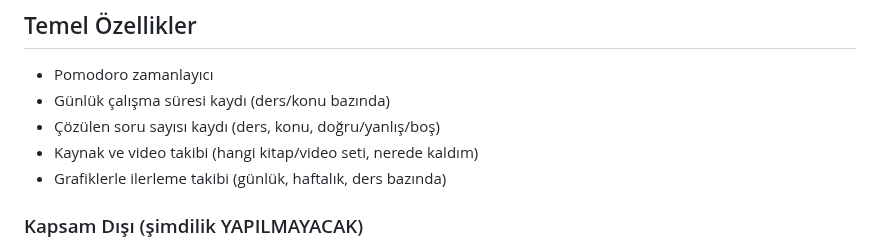
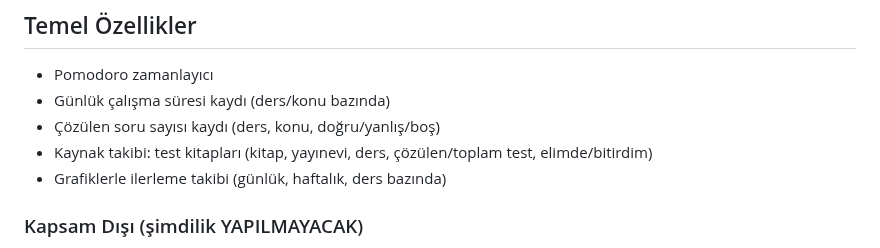
Before and after one commit to yusufoztoprak495-star/ders-takip, a Markdown page: CLAUDE.md, the part around the change. Rendered like a GitHub page.

```diff
--- a/CLAUDE.md
+++ b/CLAUDE.md
@@ -9,7 +9,7 @@ Kişisel ders çalışma takip uygulaması. YKS (sayısal) hazırlığı sıras
 - Pomodoro zamanlayıcı
 - Günlük çalışma süresi kaydı (ders/konu bazında)
 - Çözülen soru sayısı kaydı (ders, konu, doğru/yanlış/boş)
-- Kaynak ve video takibi (hangi kitap/video seti, nerede kaldım)
+- Kaynak takibi: test kitapları (kitap, yayınevi, ders, çözülen/toplam test, elimde/bitirdim)
 - Grafiklerle ilerleme takibi (günlük, haftalık, ders bazında)
 
 ### Kapsam Dışı (şimdilik YAPILMAYACAK)
```
Also changed, not shown: README.md (+8 -8 lines), docs/screenshots/kaynaklar.png, 10 other files.
